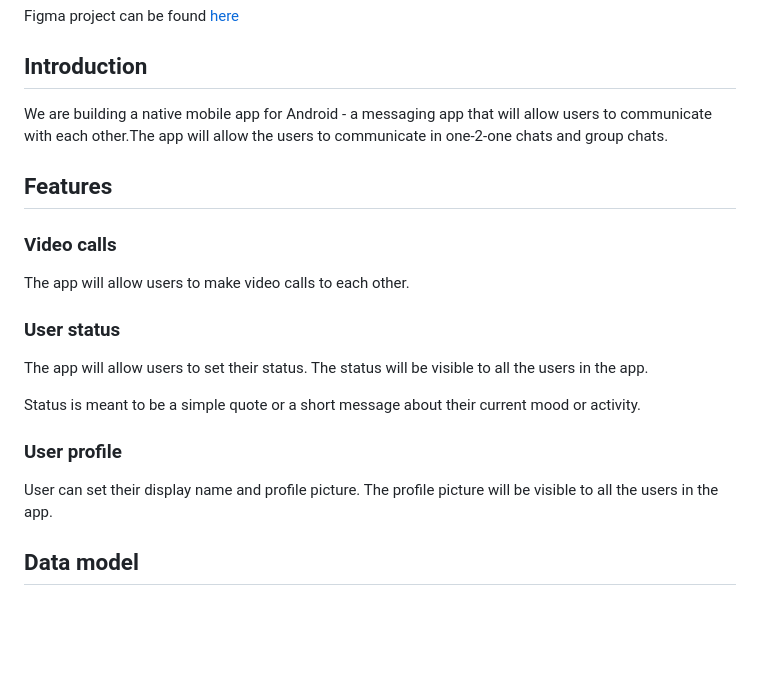
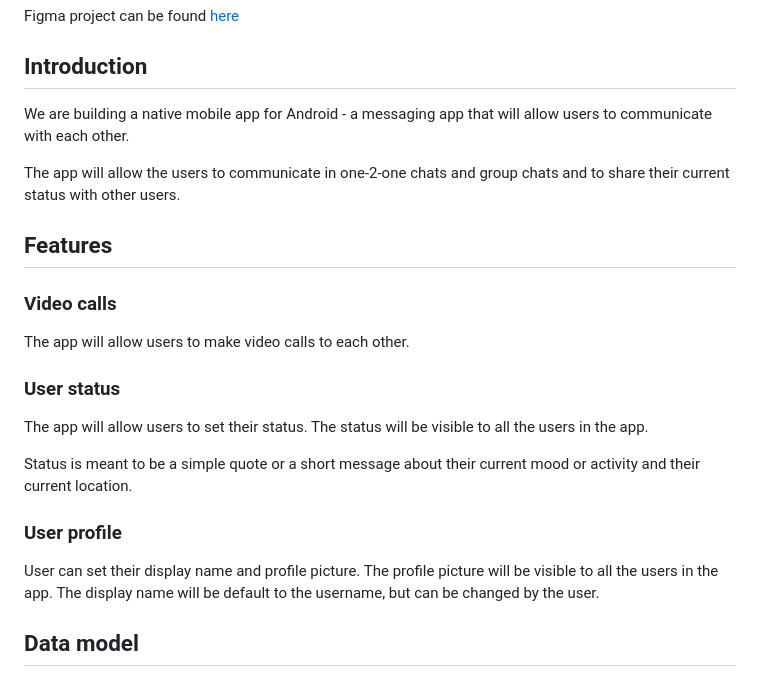
Before and after one commit to patrikfejda/mtaa-be, a Markdown page: docs/docs.md, the part around the change. Rendered like a GitHub page; blank space fills up the shorter version.

```diff
--- a/docs/docs.md
+++ b/docs/docs.md
@@ -5,7 +5,9 @@ Figma project can be found [here](https://www.figma.com/file/ROXp0vs8txJrxb912lW
 
 ## Introduction
 
-We are building a native mobile app for Android - a messaging app that will allow users to communicate with each other.The app will allow the users to communicate in one-2-one chats and group chats.
+We are building a native mobile app for Android - a messaging app that will allow users to communicate with each other.
+
+The app will allow the users to communicate in one-2-one chats and group chats and to share their current status with other users.
 
 ## Features
 
@@ -17,11 +19,12 @@ The app will allow users to make video calls to each other.
 
 The app will allow users to set their status. The status will be visible to all the users in the app.
 
-Status is meant to be a simple quote or a short message about their current mood or activity.
+Status is meant to be a simple quote or a short message about their current mood or activity and their current location.
 
 ### User profile
 
 User can set their display name and profile picture. The profile picture will be visible to all the users in the app.
+The display name will be default to the username, but can be changed by the user.
 
 ## Data model
 
```
